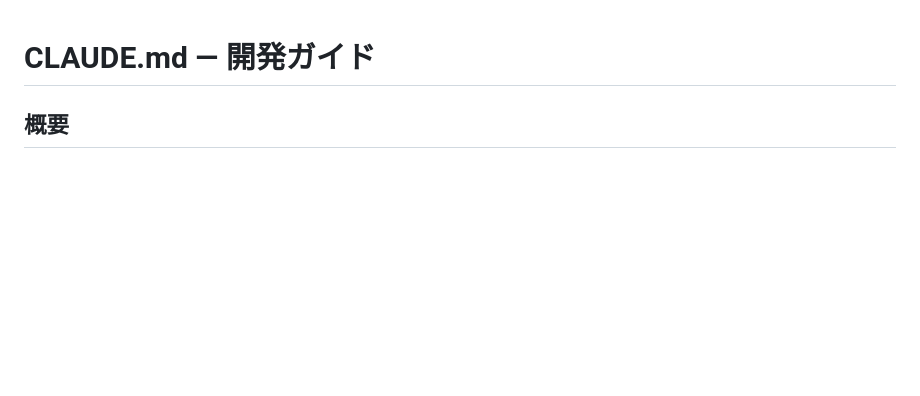
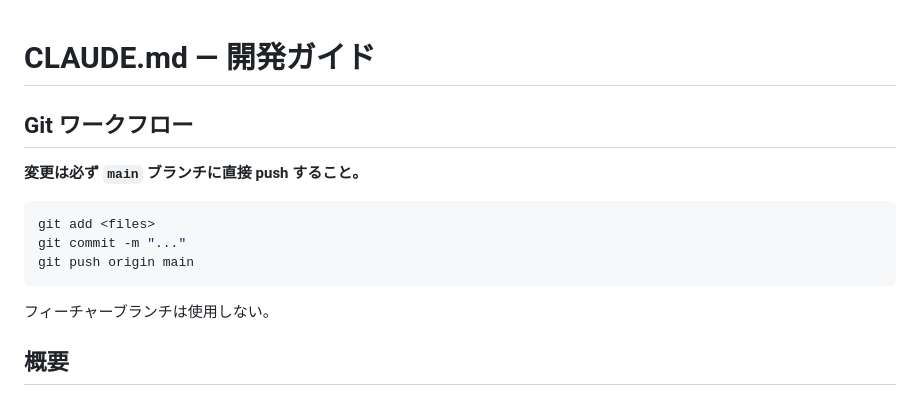
Before and after one commit to kirin123kirin/pdf2ppt, a Markdown page: CLAUDE.md, the part around the change. GitHub-like rendering; blank space fills up the shorter version.

Commit message:
docs: CLAUDE.md に main への直接 push ルールを追加
https://claude.ai/code/session_019NqHEH7gMzRY9zspGvBTMQ

````diff
--- a/CLAUDE.md
+++ b/CLAUDE.md
@@ -1,4 +1,16 @@
 # CLAUDE.md — 開発ガイド
+
+## Git ワークフロー
+
+**変更は必ず `main` ブランチに直接 push すること。**
+
+```bash
+git add <files>
+git commit -m "..."
+git push origin main
+```
+
+フィーチャーブランチは使用しない。
 
 ## 概要
 
````
